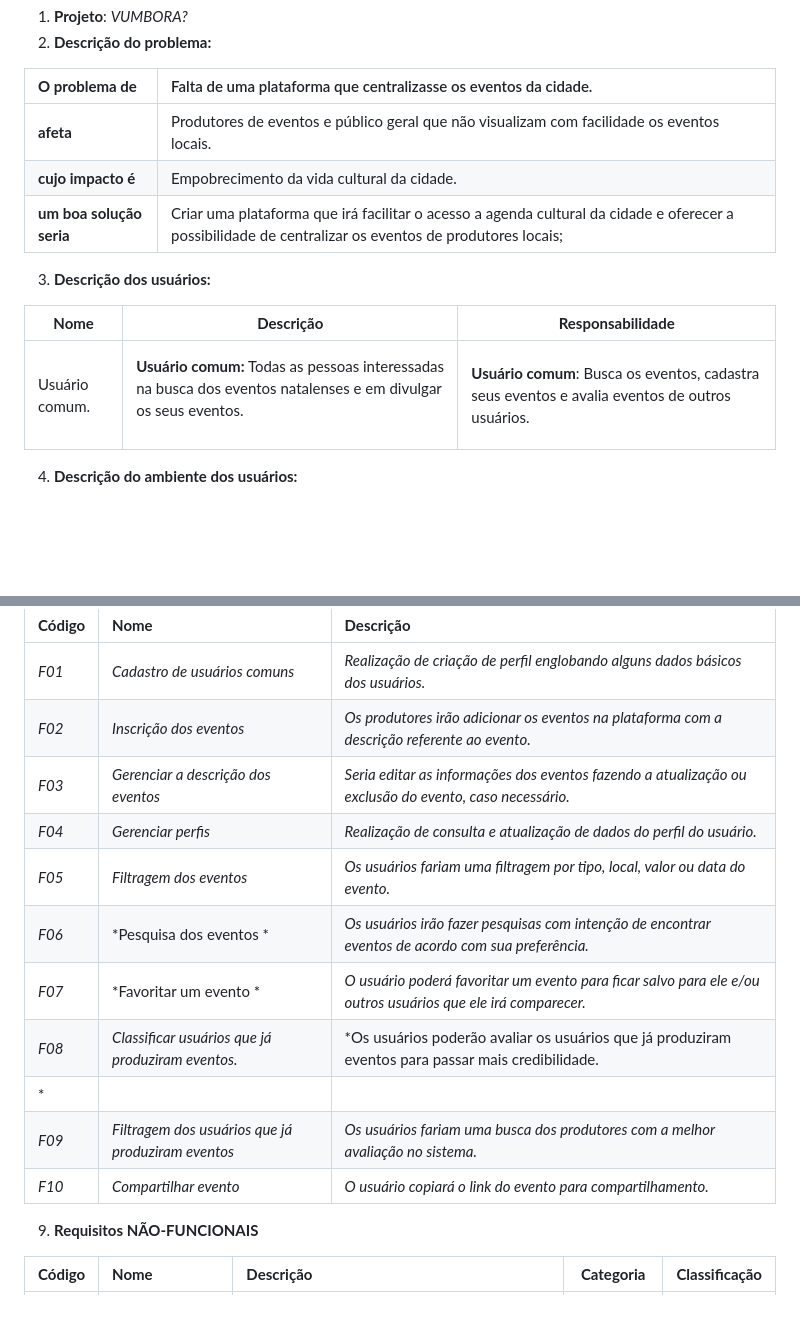
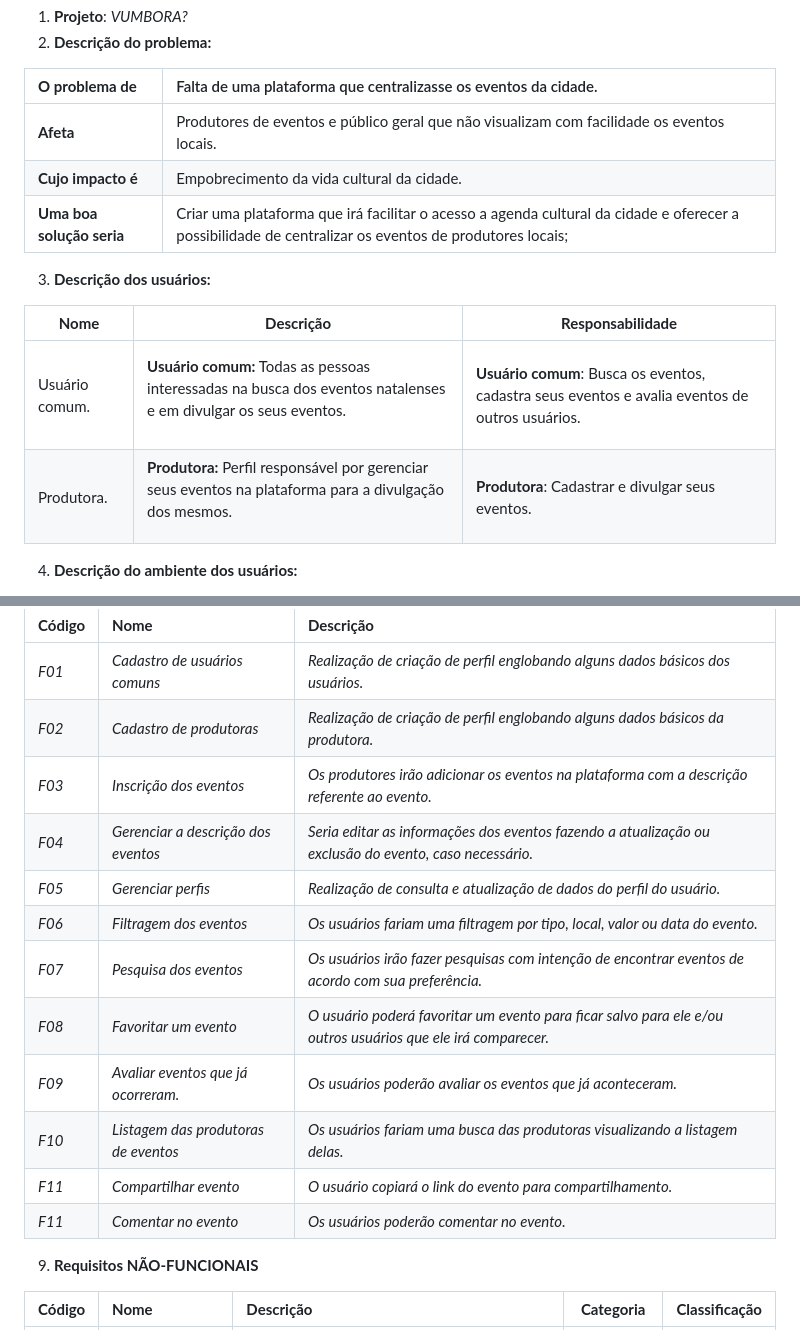
Before and after one commit to gigigabytes/vumbora_, a Markdown page: doc/visao/doc-visao.md, 2 parts joined by grey strips. Rendered like a GitHub page; blank space fills up the shorter version.

Commit message:
Ajustes nos requisitos funcionais e na descrição dos usuários

```diff
--- a/doc/visao/doc-visao.md
+++ b/doc/visao/doc-visao.md
@@ -13,15 +13,18 @@
 
 |**O problema de** |Falta de uma plataforma que centralizasse os eventos da cidade.|
 | :- | :- |
-|**afeta**|Produtores de eventos e público geral que não visualizam com facilidade os eventos locais.|
-|**cujo impacto é**|Empobrecimento da vida cultural da cidade.|
-|**um boa solução seria**|Criar uma plataforma que irá facilitar o acesso a agenda cultural da cidade e oferecer a possibilidade de centralizar os eventos de produtores locais;|
+|**Afeta**|Produtores de eventos e público geral que não visualizam com facilidade os eventos locais.|
+|**Cujo impacto é**|Empobrecimento da vida cultural da cidade.|
+|**Uma boa solução seria**|Criar uma plataforma que irá facilitar o acesso a agenda cultural da cidade e oferecer a possibilidade de centralizar os eventos de produtores locais;|
 
 3. **Descrição dos usuários:**
 
 |**Nome**|**Descrição**|**Responsabilidade**|
 | - | - | - |
 |Usuário comum.|<p>**Usuário comum:**  Todas as pessoas interessadas na busca dos eventos natalenses e em divulgar os seus eventos. </p><p></p>|<p><p>**Usuário comum**: Busca os eventos, cadastra seus eventos e avalia eventos de outros usuários.</p><p></p>|
+|Produtora.|<p>**Produtora:**  Perfil responsável por gerenciar seus eventos na plataforma para a divulgação dos mesmos. </p><p></p>|<p><p>**Produtora**: Cadastrar e divulgar seus eventos.</p><p></p>|
+
+
 
 4. **Descrição do ambiente dos usuários:**
 
@@ -50,16 +53,18 @@ Os usuários classificarão os eventos e as pessoas que os produziram para que e
 |**Código**|**Nome**|**Descrição**|
 | :- | :- | :- |
 |*F01*|*Cadastro de usuários comuns*|*Realização de criação de perfil englobando alguns dados básicos dos usuários.*|
-|*F02*|*Inscrição dos eventos* |*Os produtores irão adicionar os eventos na plataforma com a descrição referente ao evento.*|
-|*F03*|*Gerenciar a descrição dos eventos*|*Seria editar as informações dos eventos fazendo a atualização ou exclusão do evento, caso necessário.*|
-|*F04*|*Gerenciar perfis*|*Realização de consulta e atualização de dados do perfil do usuário.*|
-|*F05*|*Filtragem dos eventos*|*Os usuários fariam uma filtragem por tipo, local, valor ou data do evento.* |
-|*F06*|*Pesquisa dos eventos *|*Os usuários irão fazer pesquisas com intenção de encontrar eventos de acordo com sua preferência.*|
-|*F07*|*Favoritar um evento *|*O usuário poderá favoritar um evento para ficar salvo para ele e/ou outros usuários que ele irá comparecer.*|
-|*F08*|*Classificar usuários que já produziram eventos.*|*Os usuários poderão  avaliar os usuários que já produziram eventos para passar mais credibilidade.
-*|
-|*F09*|*Filtragem dos usuários que já produziram eventos* |*Os usuários fariam uma busca dos produtores com a melhor avaliação no sistema.*|
-|*F10*|*Compartilhar evento* |*O usuário copiará o link do evento para compartilhamento.*|
+|*F02*|*Cadastro de produtoras*|*Realização de criação de perfil englobando alguns dados básicos da produtora.*|
+|*F03*|*Inscrição dos eventos* |*Os produtores irão adicionar os eventos na plataforma com a descrição referente ao evento.*|
+|*F04*|*Gerenciar a descrição dos eventos*|*Seria editar as informações dos eventos fazendo a atualização ou exclusão do evento, caso necessário.*|
+|*F05*|*Gerenciar perfis*|*Realização de consulta e atualização de dados do perfil do usuário.*|
+|*F06*|*Filtragem dos eventos*|*Os usuários fariam uma filtragem por tipo, local, valor ou data do evento.* |
+|*F07*|*Pesquisa dos eventos*|*Os usuários irão fazer pesquisas com intenção de encontrar eventos de acordo com sua preferência.*|
+|*F08*|*Favoritar um evento*|*O usuário poderá favoritar um evento para ficar salvo para ele e/ou outros usuários que ele irá comparecer.*|
+|*F09*|*Avaliar eventos que já ocorreram.*|*Os usuários poderão  avaliar os eventos que já aconteceram.*|
+|*F10*|*Listagem das produtoras de eventos* |*Os usuários fariam uma busca das produtoras visualizando a listagem delas.*|
+|*F11*|*Compartilhar evento* |*O usuário copiará o link do evento para compartilhamento.*|
+|*F11*|*Comentar no evento* |*Os usuários poderão comentar no evento.*|
+
 
 
 9. **Requisitos NÃO-FUNCIONAIS**
```
